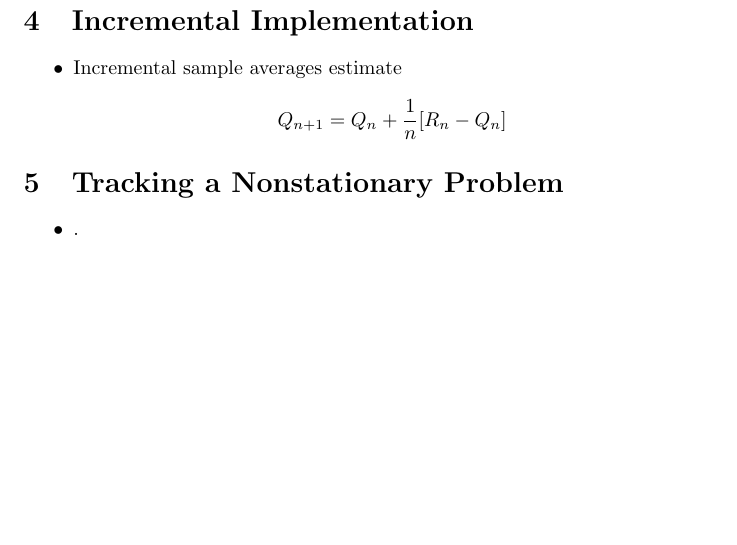
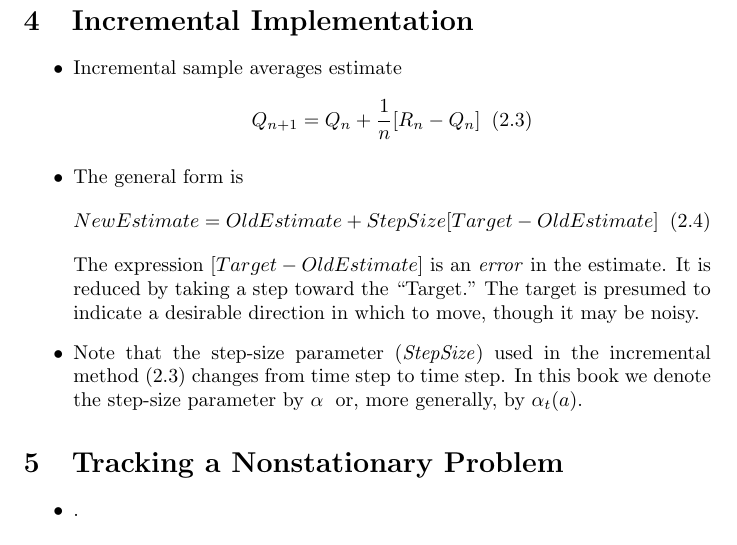
Before and after one commit to jtcass01/Reinforcement-Learning, a LaTeX document (Chapter 2/highlights.tex): part of page 4 of 4, cut so that both start at the same text, the shorter picture padded with empty space. Compiled offline with pdfLaTeX.

Commit message:
Finished reading 2.4

```diff
--- a/Chapter 2/highlights.tex
+++ b/Chapter 2/highlights.tex
@@ -87,7 +87,15 @@
 \section{Incremental Implementation}
 \begin{itemize}
     \item Incremental sample averages estimate
-    $$ Q_{n+1} = Q_n + \frac{1}{n}[R_n - Q_n] $$
+    $$ Q_{n+1} = Q_n + \frac{1}{n}[R_n - Q_n] \thickspace \thickspace (2.3) $$
+    \item The general form is
+    $$ NewEstimate = OldEstimate + StepSize[Target - OldEstimate] \thickspace \thickspace (2.4) $$
+    The expression $[Target - OldEstimate]$ is an \emph{error} in the estimate. It is reduced by taking
+    a step toward the “Target.” The target is presumed to indicate a desirable direction in
+    which to move, though it may be noisy.
+    \item Note that the step-size parameter (\emph{StepSize}) used in the incremental method (2.3)
+    changes from time step to time step. In this book we denote the step-size parameter
+    by $\alpha$ \thickspace or, more generally, by $\alpha_t(a)$.
 \end{itemize}
 
 \section{Tracking a Nonstationary Problem}
```
Also changed, not shown: Chapter 2/highlights.pdf.
